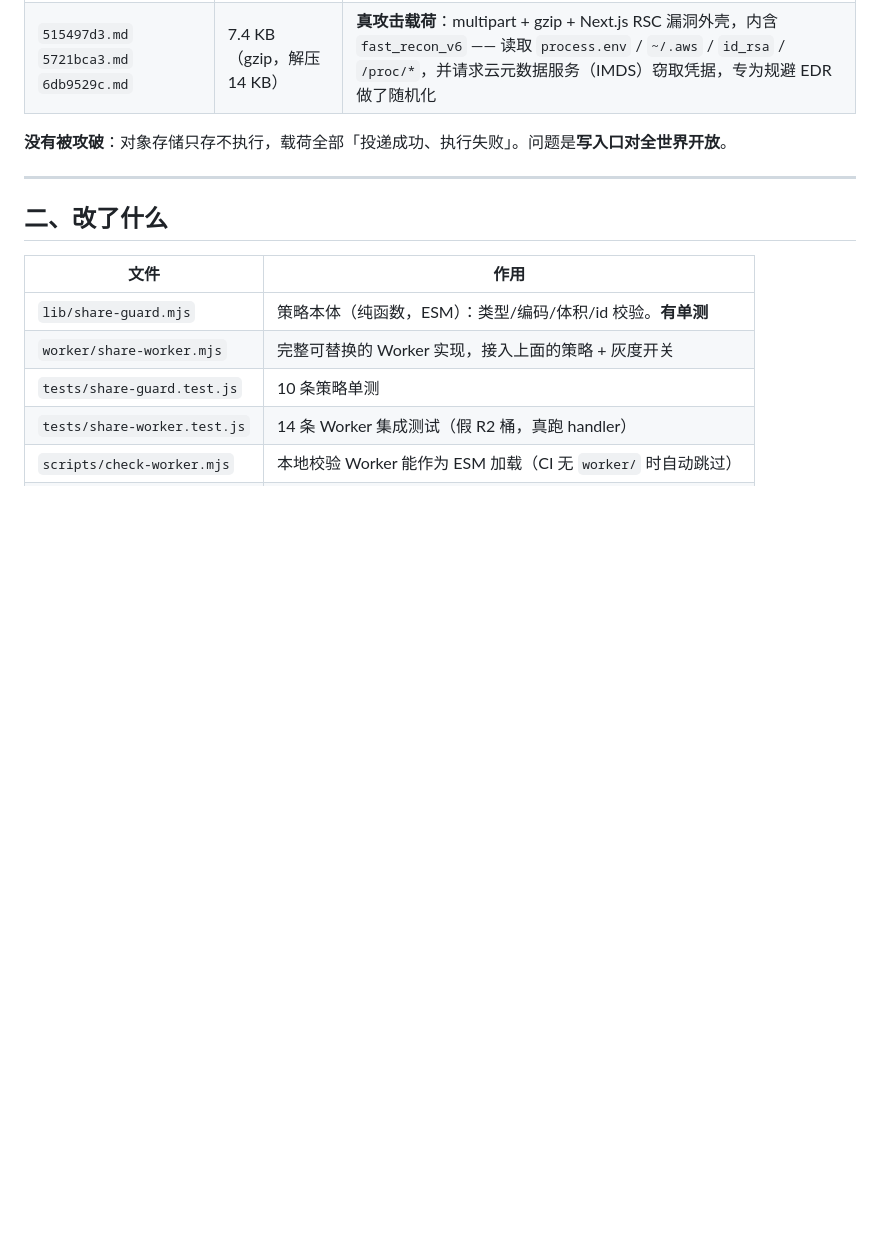
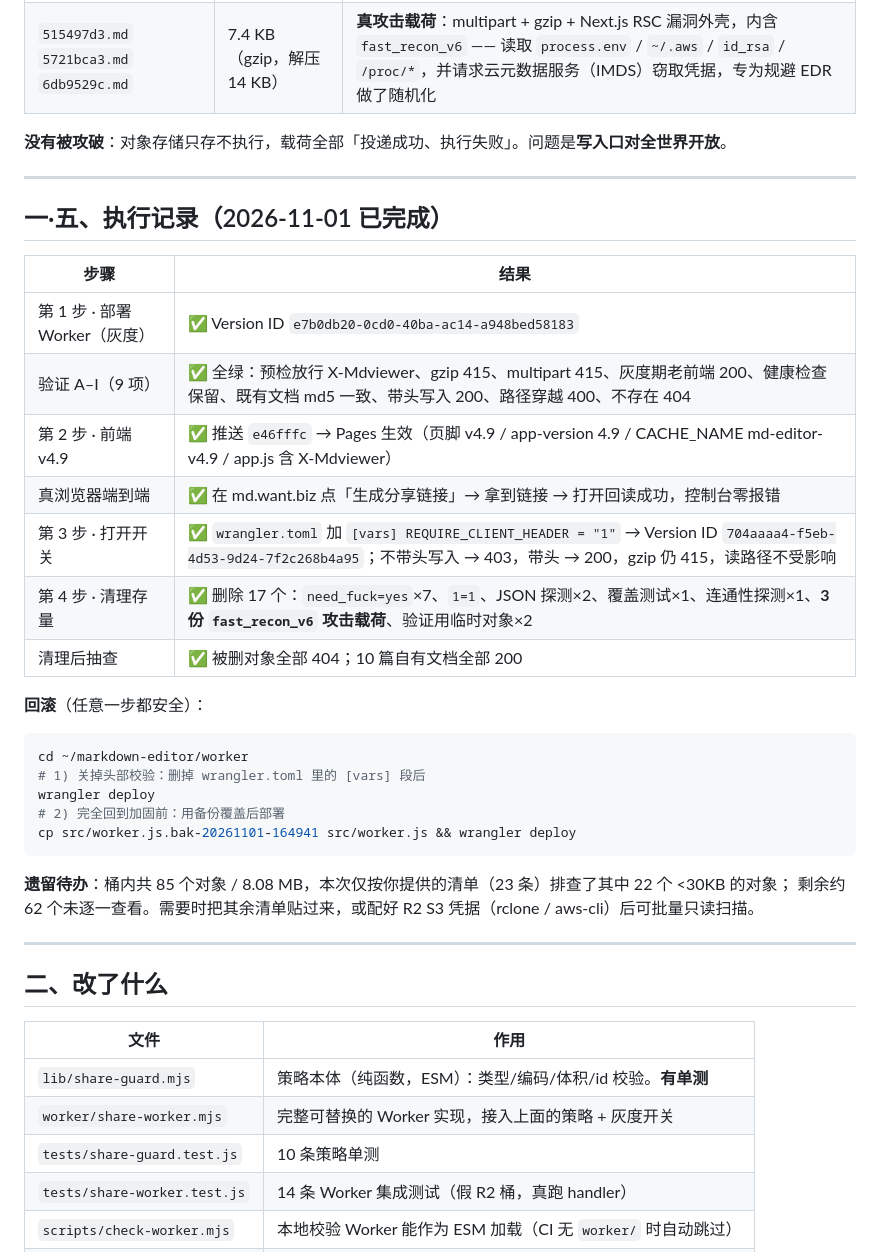
Before and after one commit to yuanguangshan/mdviewer, a Markdown page: docs/2026-11-01-分享接口加固-runbook.md, the part around the change. Drawn GitHub-style; blank space fills up the shorter version.

Commit message:
docs: 记录分享接口加固的执行结果（Worker v1/v2 版本号、9 项验证、清理 17 个垃圾对象、回滚方式）

````diff
--- a/docs/2026-11-01-分享接口加固-runbook.md
+++ b/docs/2026-11-01-分享接口加固-runbook.md
@@ -16,6 +16,33 @@ R2 桶（`share`）里自 2026-07 起陆续出现非本应用写入的对象：
 | `515497d3.md` `5721bca3.md` `6db9529c.md` | 7.4 KB（gzip，解压 14 KB） | **真攻击载荷**：multipart + gzip + Next.js RSC 漏洞外壳，内含 `fast_recon_v6` —— 读取 `process.env` / `~/.aws` / `id_rsa` / `/proc/*`，并请求云元数据服务（IMDS）窃取凭据，专为规避 EDR 做了随机化 |
 
 **没有被攻破**：对象存储只存不执行，载荷全部「投递成功、执行失败」。问题是**写入口对全世界开放**。
+
+---
+
+## 一·五、执行记录（2026-11-01 已完成）
+
+| 步骤 | 结果 |
+|---|---|
+| 第 1 步 · 部署 Worker（灰度） | ✅ Version ID `e7b0db20-0cd0-40ba-ac14-a948bed58183` |
+| 验证 A–I（9 项） | ✅ 全绿：预检放行 X-Mdviewer、gzip 415、multipart 415、灰度期老前端 200、健康检查保留、既有文档 md5 一致、带头写入 200、路径穿越 400、不存在 404 |
+| 第 2 步 · 前端 v4.9 | ✅ 推送 `e46fffc` → Pages 生效（页脚 v4.9 / app-version 4.9 / CACHE_NAME md-editor-v4.9 / app.js 含 X-Mdviewer） |
+| 真浏览器端到端 | ✅ 在 md.want.biz 点「生成分享链接」→ 拿到链接 → 打开回读成功，控制台零报错 |
+| 第 3 步 · 打开开关 | ✅ `wrangler.toml` 加 `[vars] REQUIRE_CLIENT_HEADER = "1"` → Version ID `704aaaa4-f5eb-4d53-9d24-7f2c268b4a95`；不带头写入 → 403，带头 → 200，gzip 仍 415，读路径不受影响 |
+| 第 4 步 · 清理存量 | ✅ 删除 17 个：`need_fuck=yes`×7、`1=1`、JSON 探测×2、覆盖测试×1、连通性探测×1、**3 份 `fast_recon_v6` 攻击载荷**、验证用临时对象×2 |
+| 清理后抽查 | ✅ 被删对象全部 404；10 篇自有文档全部 200 |
+
+**回滚**（任意一步都安全）：
+
+```bash
+cd ~/markdown-editor/worker
+# 1) 关掉头部校验：删掉 wrangler.toml 里的 [vars] 段后
+wrangler deploy
+# 2) 完全回到加固前：用备份覆盖后部署
+cp src/worker.js.bak-20261101-164941 src/worker.js && wrangler deploy
+```
+
+**遗留待办**：桶内共 85 个对象 / 8.08 MB，本次仅按你提供的清单（23 条）排查了其中 22 个 <30KB 的对象；
+剩余约 62 个未逐一查看。需要时把其余清单贴过来，或配好 R2 S3 凭据（rclone / aws-cli）后可批量只读扫描。
 
 ---
 
````
